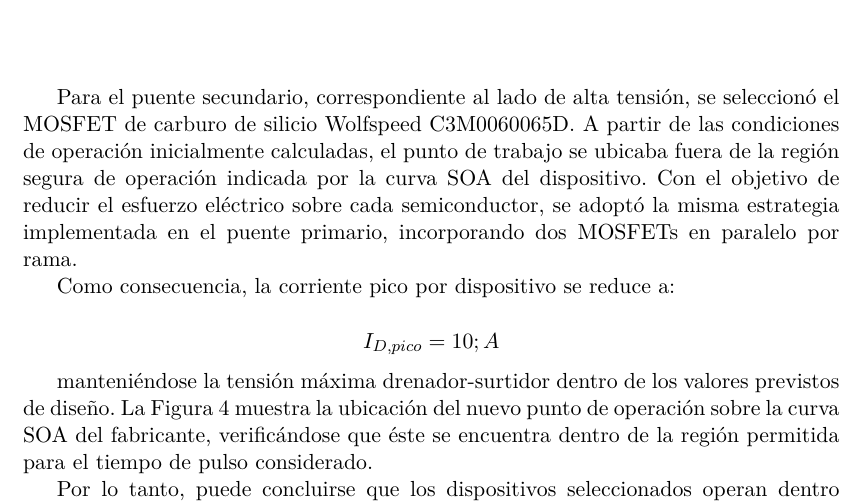
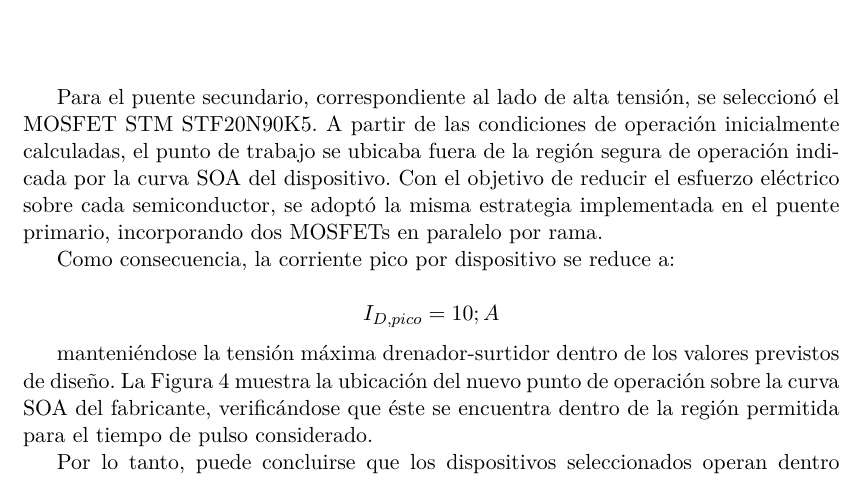
Before and after one commit to Pw-Nax/EI, a LaTeX document (LaTex/main.tex): part of page 9 of 16, cut so that both start at the same text. Compiled offline with pdfLaTeX.

Commit message:
soa_cambio

```diff
--- a/LaTex/main.tex
+++ b/LaTex/main.tex
@@ -340,7 +340,7 @@ La Figura \ref{fig:soa_primario} muestra la curva SOA proporcionada por el fabri
 \label{fig:soa_primario}
 \end{figure}
 
-Para el puente secundario, correspondiente al lado de alta tensión, se seleccionó el MOSFET de carburo de silicio Wolfspeed C3M0060065D. A partir de las condiciones de operación inicialmente calculadas, el punto de trabajo se ubicaba fuera de la región segura de operación indicada por la curva SOA del dispositivo. Con el objetivo de reducir el esfuerzo eléctrico sobre cada semiconductor, se adoptó la misma estrategia implementada en el puente primario, incorporando dos MOSFETs en paralelo por rama.
+Para el puente secundario, correspondiente al lado de alta tensión, se seleccionó el MOSFET STM STF20N90K5. A partir de las condiciones de operación inicialmente calculadas, el punto de trabajo se ubicaba fuera de la región segura de operación indicada por la curva SOA del dispositivo. Con el objetivo de reducir el esfuerzo eléctrico sobre cada semiconductor, se adoptó la misma estrategia implementada en el puente primario, incorporando dos MOSFETs en paralelo por rama.
 
 Como consecuencia, la corriente pico por dispositivo se reduce a:
 
```
Also changed, not shown: LaTex/Imagenes/soa_secundario.png, LaTex/main.tex (2 more changed lines), 1 other file.
